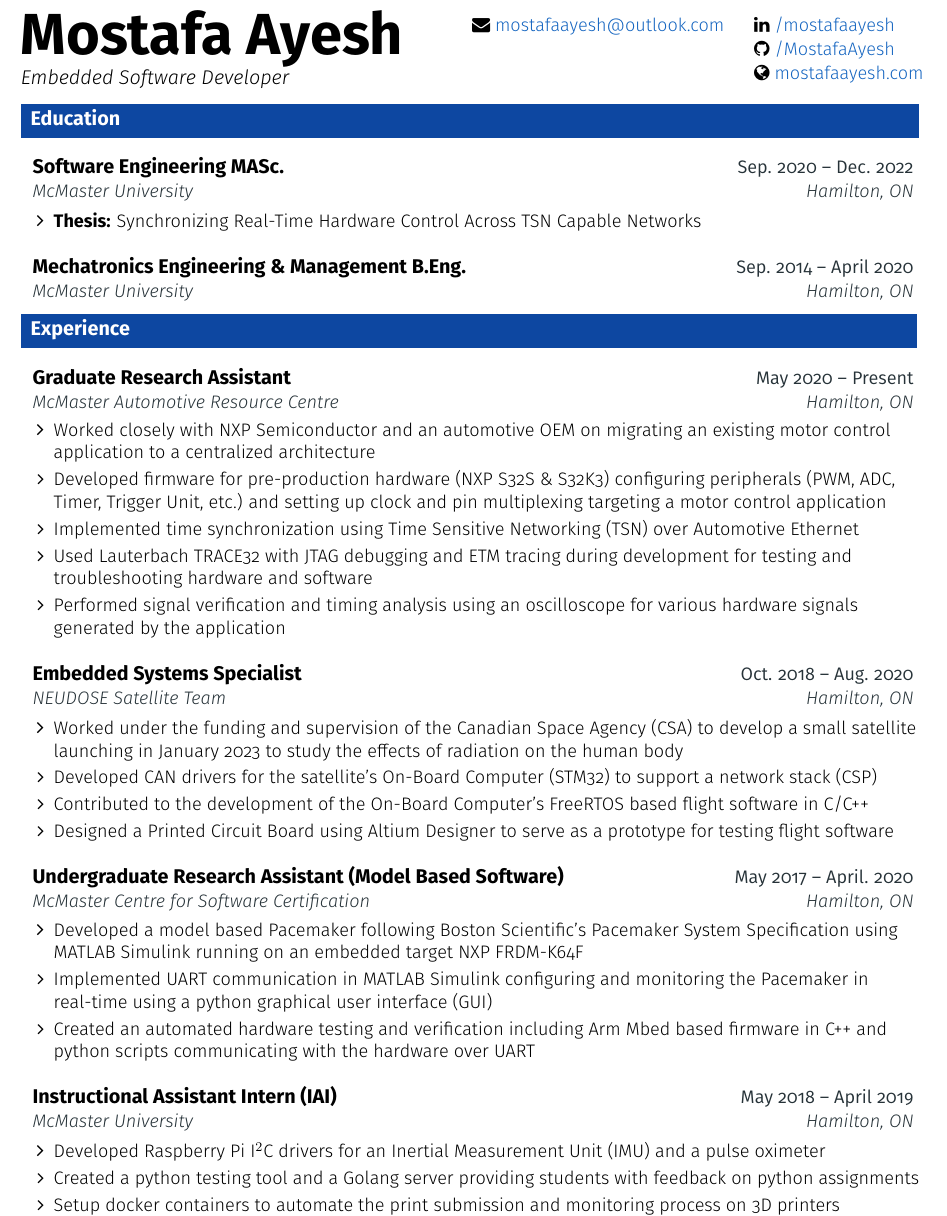
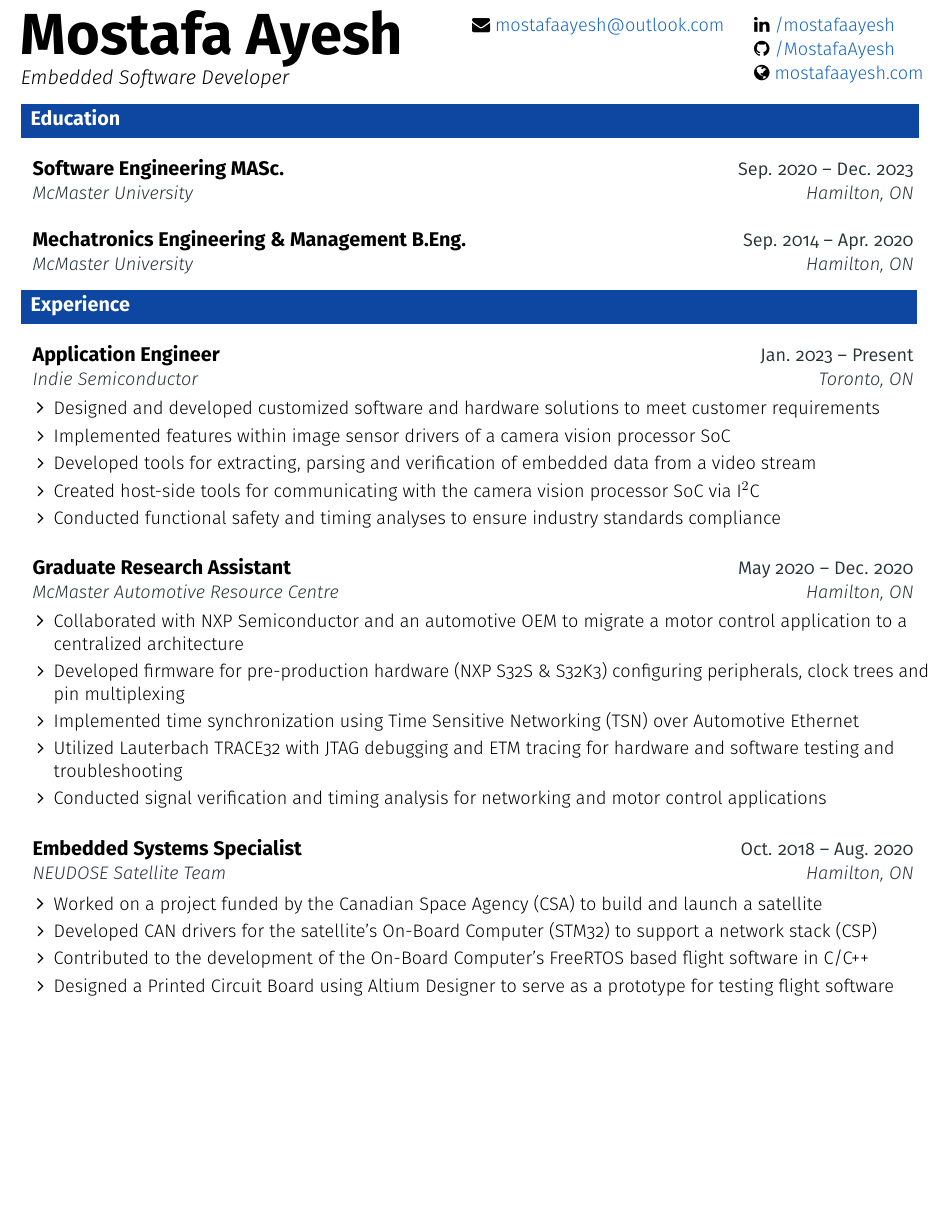
Before and after one commit to mostafaayesh/resume, a LaTeX document (main.tex, which reads resume.tex): part of page 1 of 2, cut so that both start at the same text, the shorter picture padded with empty space. Compiled offline with pdfLaTeX.

Commit message:
update resume

```diff
--- a/resume.tex
+++ b/resume.tex
@@ -17,16 +17,16 @@
 
   \resumeEntryStart
     \resumeEntryTSDL
-      {Software Engineering MASc.}{Sep. 2020 -- Dec. 2022}
+      {Software Engineering MASc.}{Sep. 2020 -- Dec. 2023}
       {McMaster University}{Hamilton, ON}
-      \resumeItemListStart
-        \resumeItem {\textbf{Thesis:} Synchronizing Real-Time Hardware Control Across TSN Capable Networks}
-    \resumeItemListEnd
+    %   \resumeItemListStart
+    %     \resumeItem {\textbf{Thesis:} Synchronizing Real-Time Hardware Control Across TSN Capable Networks}
+    % \resumeItemListEnd
   \resumeEntryEnd
   % \vspace{-15pt}
   \resumeEntryStart
     \resumeEntryTSDL
-      {Mechatronics Engineering \& Management B.Eng.}{Sep. 2014 -- April 2020}
+      {Mechatronics Engineering \& Management B.Eng.}{Sep. 2014 -- Apr. 2020}
       {McMaster University}{Hamilton, ON}
   \resumeEntryEnd
 
@@ -34,17 +34,29 @@
 
 \section{}{Experience\hspace{473pt}}
 
+  \resumeEntryStart
+  \resumeEntryTSDL
+    {Application Engineer}{Jan. 2023 -- Present}
+    {Indie Semiconductor}{Toronto, ON}
+  \resumeItemListStart
+      \resumeItem {Designed and developed customized software and hardware solutions to meet customer requirements}
+      \resumeItem {Implemented features within image sensor drivers of a camera vision processor SoC}
+      \resumeItem {Developed tools for extracting, parsing and verification of embedded data from a video stream}
+      \resumeItem {Created host-side tools for communicating with the camera vision processor SoC via I$^2$C}
+      \resumeItem {Conducted functional safety and timing analyses to ensure industry standards compliance}
+  \resumeItemListEnd
+  \resumeEntryEnd
 
   \resumeEntryStart
   \resumeEntryTSDL
-    {Graduate Research Assistant}{May 2020 -- Present}
+    {Graduate Research Assistant}{May 2020 -- Dec. 2020}
     {McMaster Automotive Resource Centre}{Hamilton, ON}
   \resumeItemListStart
-      \resumeItem{Worked closely with NXP Semiconductor and an automotive OEM on migrating an existing motor control application to a centralized architecture}
-      \resumeItem {Developed firmware for pre-production hardware (NXP S32S \& S32K3) configuring peripherals (PWM, ADC, Timer, Trigger Unit, etc.) and setting up clock and pin multiplexing targeting a motor control application}
-      \resumeItem{Implemented time synchronization using Time Sensitive Networking (TSN) over Automotive Ethernet}
-      \resumeItem{Used Lauterbach TRACE32 with JTAG debugging and ETM tracing during development for testing and troubleshooting hardware and software}
-      \resumeItem{Performed signal verification and timing analysis using an oscilloscope for various hardware signals generated by the application}
+      \resumeItem {Collaborated with NXP Semiconductor and an automotive OEM to migrate a motor control application to a centralized architecture}
+      \resumeItem {Developed firmware for pre-production hardware (NXP S32S \& S32K3) configuring peripherals, clock trees and pin multiplexing}
+      \resumeItem {Implemented time synchronization using Time Sensitive Networking (TSN) over Automotive Ethernet}
+      \resumeItem {Utilized Lauterbach TRACE32 with JTAG debugging and ETM tracing for hardware and software testing and troubleshooting}
+      \resumeItem {Conducted signal verification and timing analysis for networking and motor control applications}
   \resumeItemListEnd
   \resumeEntryEnd
 
@@ -53,37 +65,37 @@
       {Embedded Systems Specialist}{Oct. 2018 -- Aug. 2020}
       {NEUDOSE Satellite Team}{Hamilton, ON}
       \resumeItemListStart
-      \resumeItem {Worked under the funding and supervision of the Canadian Space Agency (CSA) to develop a small satellite launching in January 2023 to study the effects of radiation on the human body }
+      \resumeItem {Worked on a project funded by the Canadian Space Agency (CSA) to build and launch a satellite}
       \resumeItem {Developed CAN drivers for the satellite’s On-Board Computer (STM32) to support a network stack (CSP)}
       \resumeItem {Contributed to the development of the On-Board Computer's FreeRTOS based flight software in C/C++}
       \resumeItem {Designed a Printed Circuit Board using Altium Designer to serve as a prototype for testing flight software}
     \resumeItemListEnd
   \resumeEntryEnd
 
-  \resumeEntryStart
-    \resumeEntryTSDL
-      {Undergraduate Research Assistant (Model Based Software)}{May 2017 -- April. 2020}
-      {McMaster Centre for Software Certification}{Hamilton, ON}
-    \resumeItemListStart
-        \resumeItem {Developed a model based Pacemaker following Boston Scientific's Pacemaker System Specification using MATLAB Simulink running on an embedded target NXP FRDM-K64F}
-        \resumeItem {Implemented UART communication in MATLAB Simulink configuring and monitoring the Pacemaker in real-time using a python graphical user interface (GUI)}
-        \resumeItem{Created an automated hardware testing and verification including Arm Mbed based firmware in C++ and python scripts communicating with the hardware over UART}
-    \resumeItemListEnd
-  \resumeEntryEnd
+  % \resumeEntryStart
+  %   \resumeEntryTSDL
+  %     {Undergraduate Research Assistant (Model Based Software)}{May 2017 -- April. 2020}
+  %     {McMaster Centre for Software Certification}{Hamilton, ON}
+  %   \resumeItemListStart
+  %       \resumeItem {Developed a model based Pacemaker following Boston Scientific's Pacemaker System Specification using MATLAB Simulink running on an embedded target NXP FRDM-K64F}
+  %       \resumeItem {Implemented UART communication in MATLAB Simulink configuring and monitoring the Pacemaker in real-time using a python graphical user interface (GUI)}
+  %       \resumeItem {Created an automated hardware testing and verification including Arm Mbed based firmware in C++ and python scripts communicating with the hardware over UART}
+  %   \resumeItemListEnd
+  % \resumeEntryEnd
 
-  \resumeEntryStart
-    \resumeEntryTSDL
-      {Instructional Assistant Intern (IAI)}{May 2018 -- April 2019}
-      {McMaster University}{Hamilton, ON}
-    \resumeItemListStart
-    % \resumeItem {Presented Graphics Design (CAD) and Programming (Python) concepts to over 100 students weekly}
-      \resumeItem {Developed Raspberry Pi I$^2$C drivers for an Inertial Measurement Unit (IMU) and a pulse oximeter}
-      \resumeItem{Created a python testing tool and a Golang server providing students with feedback on python assignments}
-      \resumeItem{Setup docker containers to automate the print submission and monitoring process on 3D printers}
-    \resumeItemListEnd
-  \resumeEntryEnd
+  % \resumeEntryStart
+  %   \resumeEntryTSDL
+  %     {Instructional Assistant Intern (IAI)}{May 2018 -- April 2019}
+  %     {McMaster University}{Hamilton, ON}
+  %   \resumeItemListStart
+  %   % \resumeItem {Presented Graphics Design (CAD) and Programming (Python) concepts to over 100 students weekly}
+  %     \resumeItem {Developed Raspberry Pi I$^2$C drivers for an Inertial Measurement Unit (IMU) and a pulse oximeter}
+  %     \resumeItem{Created a python testing tool and a Golang server providing students with feedback on python assignments}
+  %     \resumeItem{Setup docker containers to automate the print submission and monitoring process on 3D printers}
+  %   \resumeItemListEnd
+  % \resumeEntryEnd
 
-  \newpage
+\newpage
 
 %-------------------------------------------------- PROJECTS --------------------------------------------------
 
```
Also changed, not shown: resume.tex (12 more changed lines).
